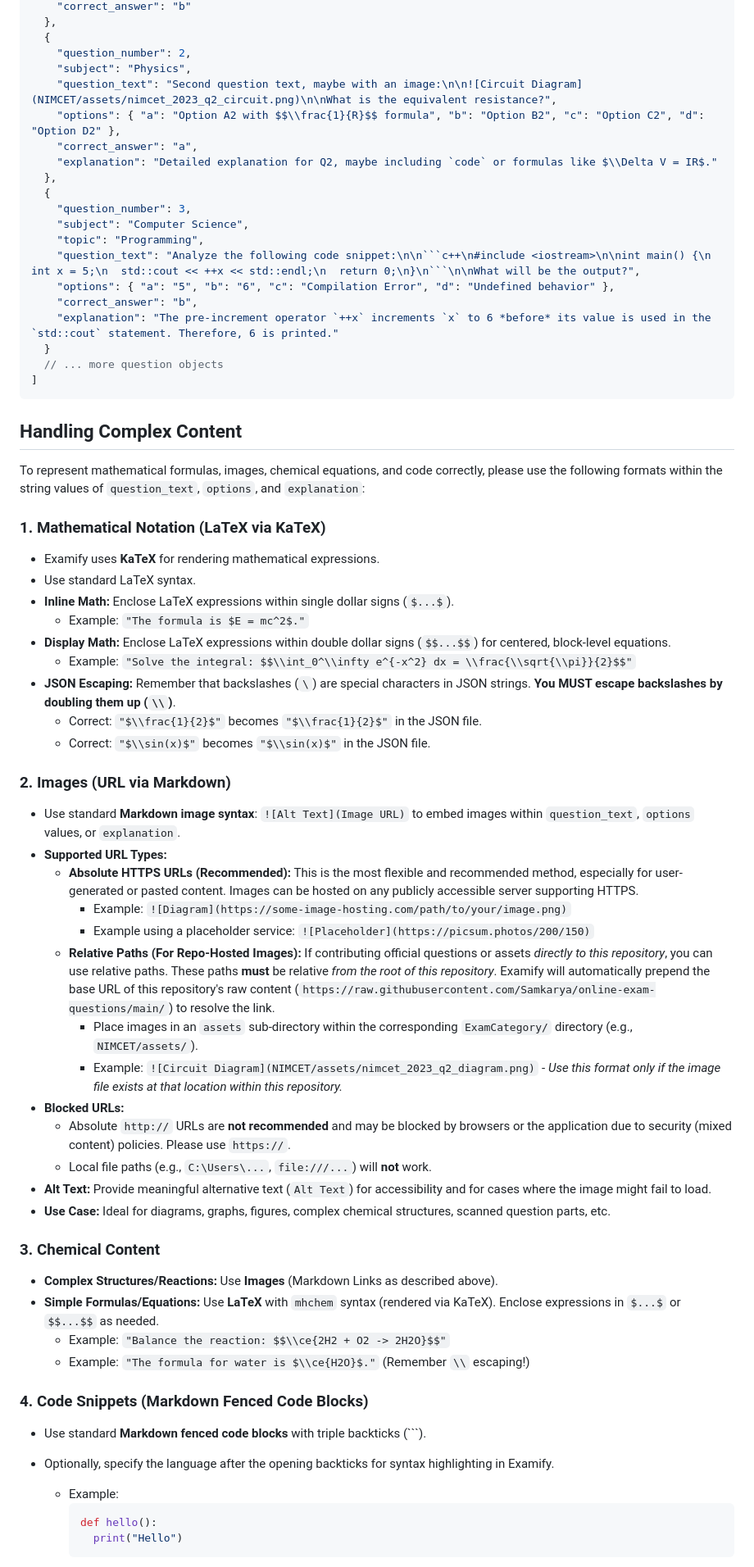
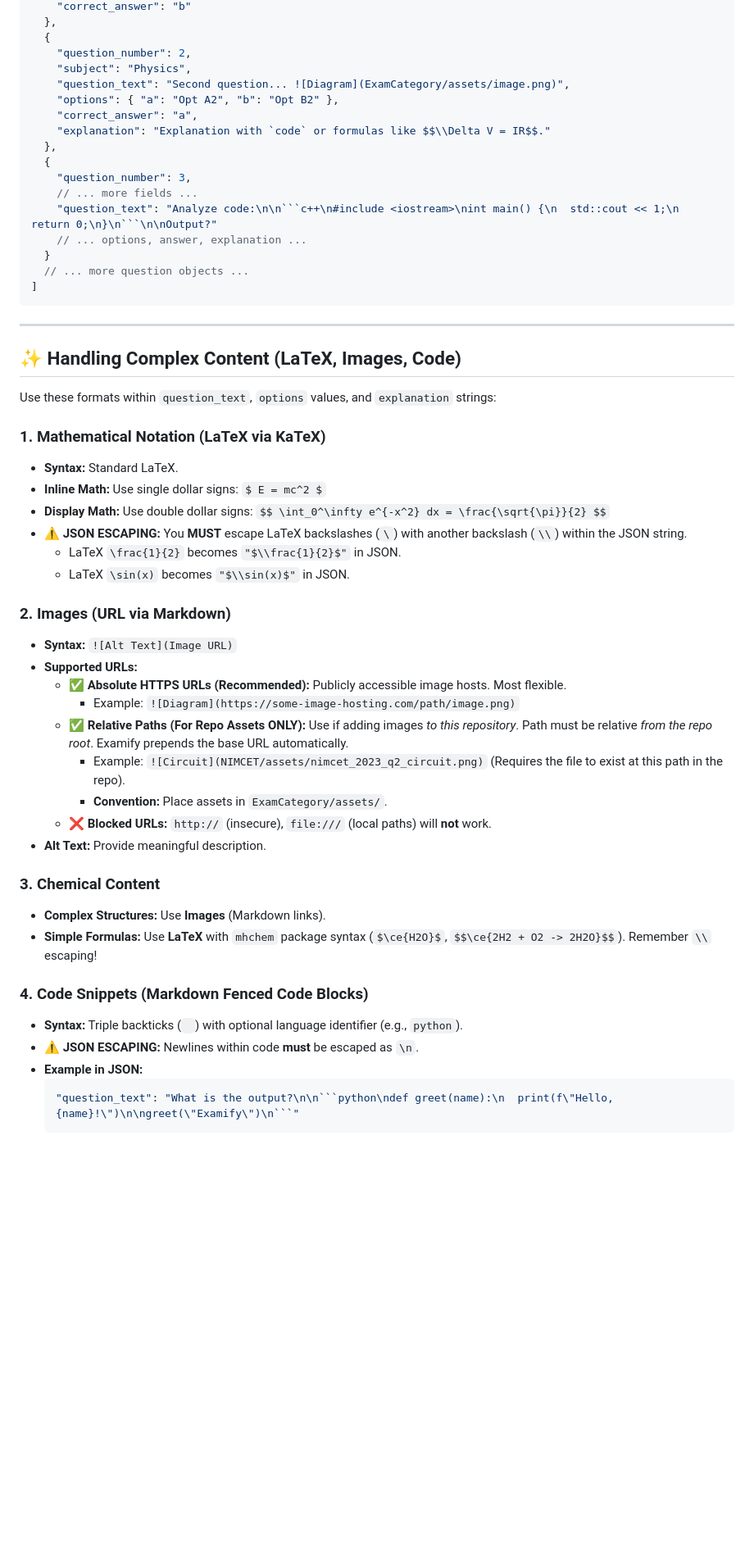
Before and after one commit to Samkarya/online-exam-questions, a Markdown page: README.md, the part around one of its changes. Shown at 82% size. Rendered like a GitHub page; blank space fills up the shorter version.

````diff
--- a/README.md
+++ b/README.md
@@ -68,70 +165,59 @@ Each `.json` file within the category directories represents a single exam paper
   {
     "question_number": 2,
     "subject": "Physics",
-    "question_text": "Second question text, maybe with an image:\n\n![Circuit Diagram](NIMCET/assets/nimcet_2023_q2_circuit.png)\n\nWhat is the equivalent resistance?",
-    "options": { "a": "Option A2 with $$\\frac{1}{R}$$ formula", "b": "Option B2", "c": "Option C2", "d": "Option D2" },
+    "question_text": "Second question... ![Diagram](ExamCategory/assets/image.png)",
+    "options": { "a": "Opt A2", "b": "Opt B2" },
     "correct_answer": "a",
-    "explanation": "Detailed explanation for Q2, maybe including `code` or formulas like $\\Delta V = IR$."
+    "explanation": "Explanation with `code` or formulas like $$\\Delta V = IR$$."
   },
   {
     "question_number": 3,
-    "subject": "Computer Science",
-    "topic": "Programming",
-    "question_text": "Analyze the following code snippet:\n\n```c++\n#include <iostream>\n\nint main() {\n  int x = 5;\n  std::cout << ++x << std::endl;\n  return 0;\n}\n```\n\nWhat will be the output?",
-    "options": { "a": "5", "b": "6", "c": "Compilation Error", "d": "Undefined behavior" },
-    "correct_answer": "b",
-    "explanation": "The pre-increment operator `++x` increments `x` to 6 *before* its value is used in the `std::cout` statement. Therefore, 6 is printed."
+    // ... more fields ...
+    "question_text": "Analyze code:\n\n```c++\n#include <iostream>\nint main() {\n  std::cout << 1;\n  return 0;\n}\n```\n\nOutput?"
+    // ... options, answer, explanation ...
   }
-  // ... more question objects
+  // ... more question objects ...
 ]
 ```
 
-## Handling Complex Content
+---
 
-To represent mathematical formulas, images, chemical equations, and code correctly, please use the following formats within the string values of `question_text`, `options`, and `explanation`:
+## ✨ Handling Complex Content (LaTeX, Images, Code)
+
+Use these formats within `question_text`, `options` values, and `explanation` strings:
 
 ### 1. Mathematical Notation (LaTeX via KaTeX)
 
-*   Examify uses **KaTeX** for rendering mathematical expressions.
-*   Use standard LaTeX syntax.
-*   **Inline Math:** Enclose LaTeX expressions within single dollar signs (`$...$`).
-    *   Example: `"The formula is $E = mc^2$."`
-*   **Display Math:** Enclose LaTeX expressions within double dollar signs (`$$...$$`) for centered, block-level equations.
-    *   Example: `"Solve the integral: $$\\int_0^\\infty e^{-x^2} dx = \\frac{\\sqrt{\\pi}}{2}$$"`
-*   **JSON Escaping:** Remember that backslashes (`\`) are special characters in JSON strings. **You MUST escape backslashes by doubling them up (`\\`)**.
-    *   Correct: `"$\\frac{1}{2}$"` becomes `"$\\frac{1}{2}$"` in the JSON file.
-    *   Correct: `"$\\sin(x)$"` becomes `"$\\sin(x)$"` in the JSON file.
+*   **Syntax:** Standard LaTeX.
+*   **Inline Math:** Use single dollar signs: `$ E = mc^2 $`
+*   **Display Math:** Use double dollar signs: `$$ \int_0^\infty e^{-x^2} dx = \frac{\sqrt{\pi}}{2} $$`
+*   **⚠️ JSON ESCAPING:** You **MUST** escape LaTeX backslashes (`\`) with another backslash (`\\`) within the JSON string.
+    *   LaTeX `\frac{1}{2}` becomes `"$\\frac{1}{2}$"` in JSON.
+    *   LaTeX `\sin(x)` becomes `"$\\sin(x)$"` in JSON.
 
 ### 2. Images (URL via Markdown)
 
-*   Use standard **Markdown image syntax**: `![Alt Text](Image URL)` to embed images within `question_text`, `options` values, or `explanation`.
-*   **Supported URL Types:**
-    *   **Absolute HTTPS URLs (Recommended):** This is the most flexible and recommended method, especially for user-generated or pasted content. Images can be hosted on any publicly accessible server supporting HTTPS.
-        *   Example: `![Diagram](https://some-image-hosting.com/path/to/your/image.png)`
-        *   Example using a placeholder service: `![Placeholder](https://picsum.photos/200/150)`
-    *   **Relative Paths (For Repo-Hosted Images):** If contributing official questions or assets *directly to this repository*, you can use relative paths. These paths **must** be relative *from the root of this repository*. Examify will automatically prepend the base URL of this repository's raw content (`https://raw.githubusercontent.com/Samkarya/online-exam-questions/main/`) to resolve the link.
-        *   Place images in an `assets` sub-directory within the corresponding `ExamCategory/` directory (e.g., `NIMCET/assets/`).
-        *   Example: `![Circuit Diagram](NIMCET/assets/nimcet_2023_q2_diagram.png)` - *Use this format only if the image file exists at that location within this repository.*
-*   **Blocked URLs:**
-    *   Absolute `http://` URLs are **not recommended** and may be blocked by browsers or the application due to security (mixed content) policies. Please use `https://`.
-    *   Local file paths (e.g., `C:\Users\...`, `file:///...`) will **not** work.
-*   **Alt Text:** Provide meaningful alternative text (`Alt Text`) for accessibility and for cases where the image might fail to load.
-*   **Use Case:** Ideal for diagrams, graphs, figures, complex chemical structures, scanned question parts, etc.
+*   **Syntax:** `![Alt Text](Image URL)`
+*   **Supported URLs:**
+    *   ✅ **Absolute HTTPS URLs (Recommended):** Publicly accessible image hosts. Most flexible.
+        *   Example: `![Diagram](https://some-image-hosting.com/path/image.png)`
+    *   ✅ **Relative Paths (For Repo Assets ONLY):** Use if adding images *to this repository*. Path must be relative *from the repo root*. Examify prepends the base URL automatically.
+        *   Example: `![Circuit](NIMCET/assets/nimcet_2023_q2_circuit.png)` (Requires the file to exist at this path in the repo).
+        *   **Convention:** Place assets in `ExamCategory/assets/`.
+    *   ❌ **Blocked URLs:** `http://` (insecure), `file:///` (local paths) will **not** work.
+*   **Alt Text:** Provide meaningful description.
 
 ### 3. Chemical Content
 
-*   **Complex Structures/Reactions:** Use **Images** (Markdown Links as described above).
-*   **Simple Formulas/Equations:** Use **LaTeX** with `mhchem` syntax (rendered via KaTeX). Enclose expressions in `$...$` or `$$...$$` as needed.
-    *   Example: `"Balance the reaction: $$\\ce{2H2 + O2 -> 2H2O}$$"`
-    *   Example: `"The formula for water is $\\ce{H2O}$."` (Remember `\\` escaping!)
+*   **Complex Structures:** Use **Images** (Markdown links).
+*   **Simple Formulas:** Use **LaTeX** with `mhchem` package syntax (`$\ce{H2O}$`, `$$\ce{2H2 + O2 -> 2H2O}$$`). Remember `\\` escaping!
 
 ### 4. Code Snippets (Markdown Fenced Code Blocks)
 
-*   Use standard **Markdown fenced code blocks** with triple backticks (```).
-*   Optionally, specify the language after the opening backticks for syntax highlighting in Examify.
-    *   Example:
-        ```python
-        def hello():
-          print("Hello")
-        ```
+*   **Syntax:** Triple backticks (``` ```) with optional language identifier (e.g., ```python```).
+*   **⚠️ JSON ESCAPING:** Newlines within code **must** be escaped as `\n`.
+*   **Example in JSON:**
+    ```json
+    "question_text": "What is the output?\n\n```python\ndef greet(name):\n  print(f\"Hello, {name}!\")\n\ngreet(\"Examify\")\n```"
+    ```
 
````
Also changed, not shown: other parts of README.md (+188 -133 lines).
